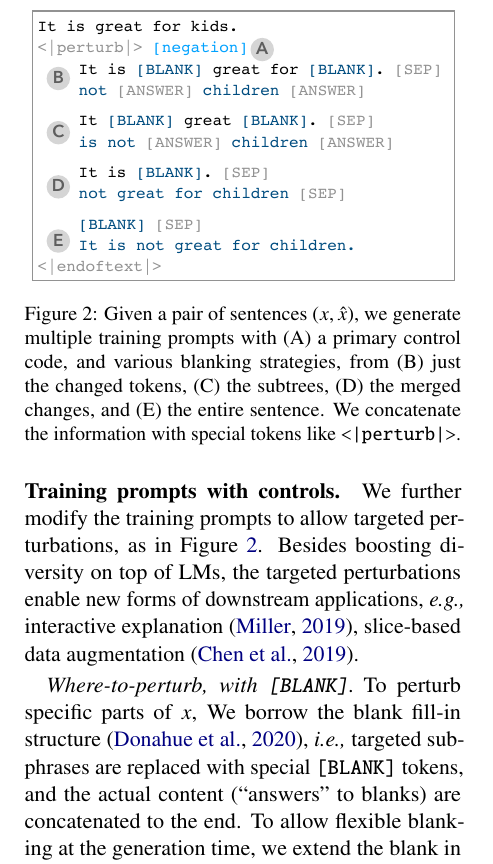
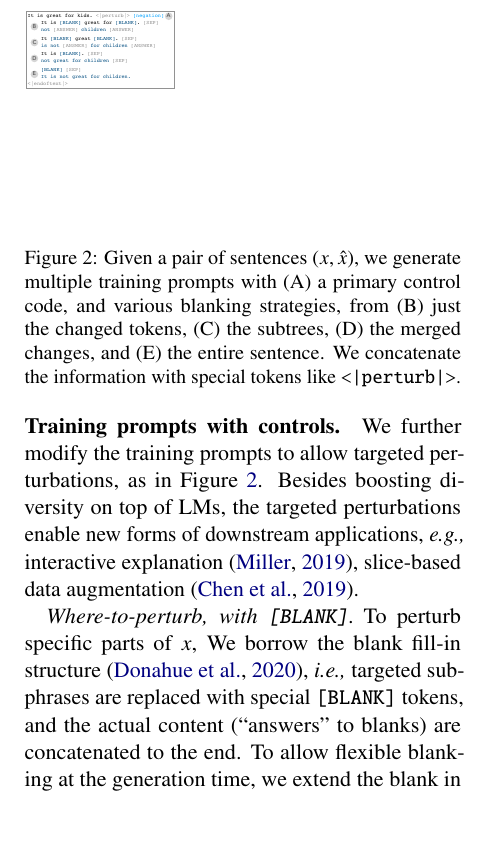
Before and after one commit to tongshuangwu/acl2021-perturbation-paper, a LaTeX paper (main.tex, which reads sections/model.tex): part of one column of page 3 of 18, cut so that both start at the same text, the shorter picture padded with empty space. Compiled offline with pdfLaTeX.

Commit message:
add figure

```diff
--- a/sections/model.tex
+++ b/sections/model.tex
@@ -136,7 +136,7 @@ These counterfactuals can then support different downstream tasks.
 
 \begin{figure}[t]
 \centering
-\includegraphics[width=1\columnwidth]{figures/blank}
+\includegraphics[trim={0 17cm 26cm 0cm},clip, width=1\columnwidth]{figures/blank}
 \vspace{-15pt}
 \caption{Given a pair of sentences $(x, \xp)$, we generate multiple training prompts with (A) a primary \tagstr, and various blanking strategies, from (B) just the changed tokens, (C) the subtrees, (D) the merged changes, and (E) the entire sentence.
 We concatenate the information with special tokens like \perturbtoken.
```
Also changed, not shown: figures/blank.pdf, 1 other file.
